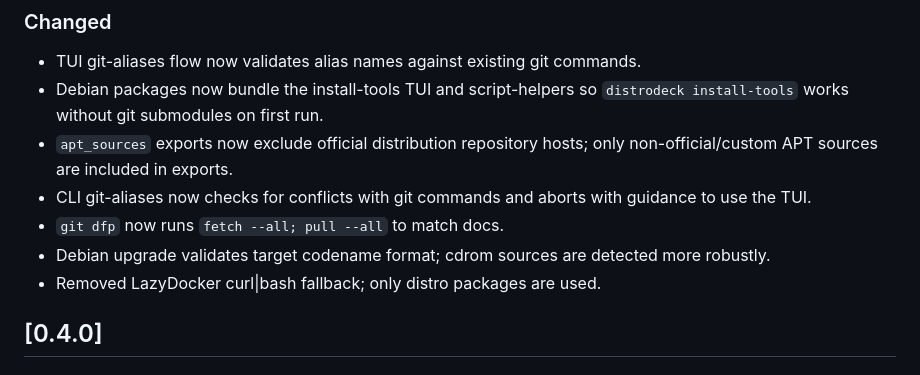
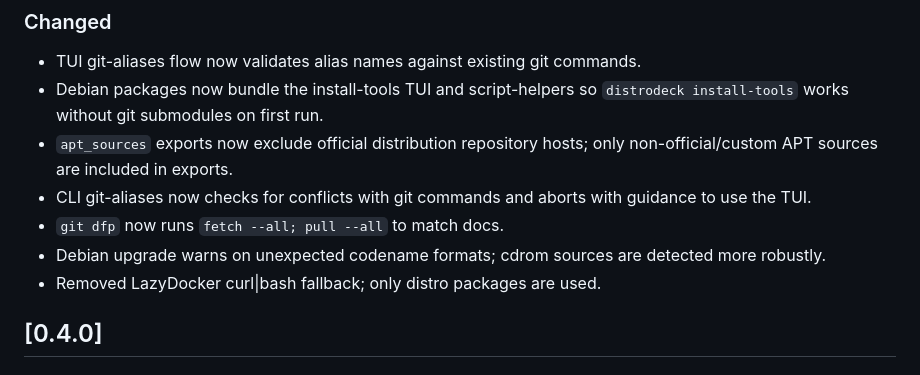
Before and after one commit to nikolareljin/distrodeck, a Markdown page: CHANGELOG.md, the part around the change. GitHub-like rendering.

Commit message:
docs: clarify Debian codename validation note

```diff
--- a/CHANGELOG.md
+++ b/CHANGELOG.md
@@ -18,7 +18,7 @@ This project follows Keep a Changelog and Semantic Versioning.
 - `apt_sources` exports now exclude official distribution repository hosts; only non-official/custom APT sources are included in exports.
 - CLI git-aliases now checks for conflicts with git commands and aborts with guidance to use the TUI.
 - `git dfp` now runs `fetch --all; pull --all` to match docs.
-- Debian upgrade validates target codename format; cdrom sources are detected more robustly.
+- Debian upgrade warns on unexpected codename formats; cdrom sources are detected more robustly.
 - Removed LazyDocker curl|bash fallback; only distro packages are used.
 
 ## [0.4.0]
```
